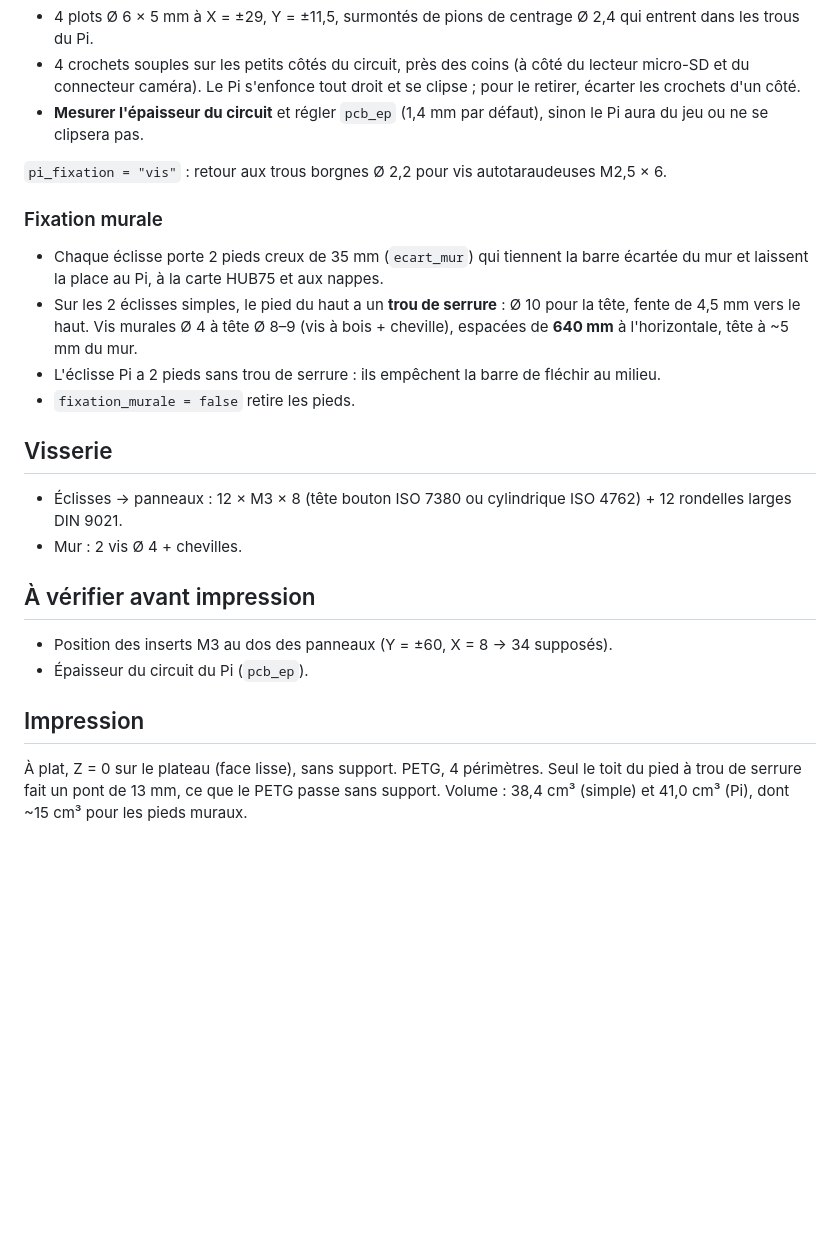
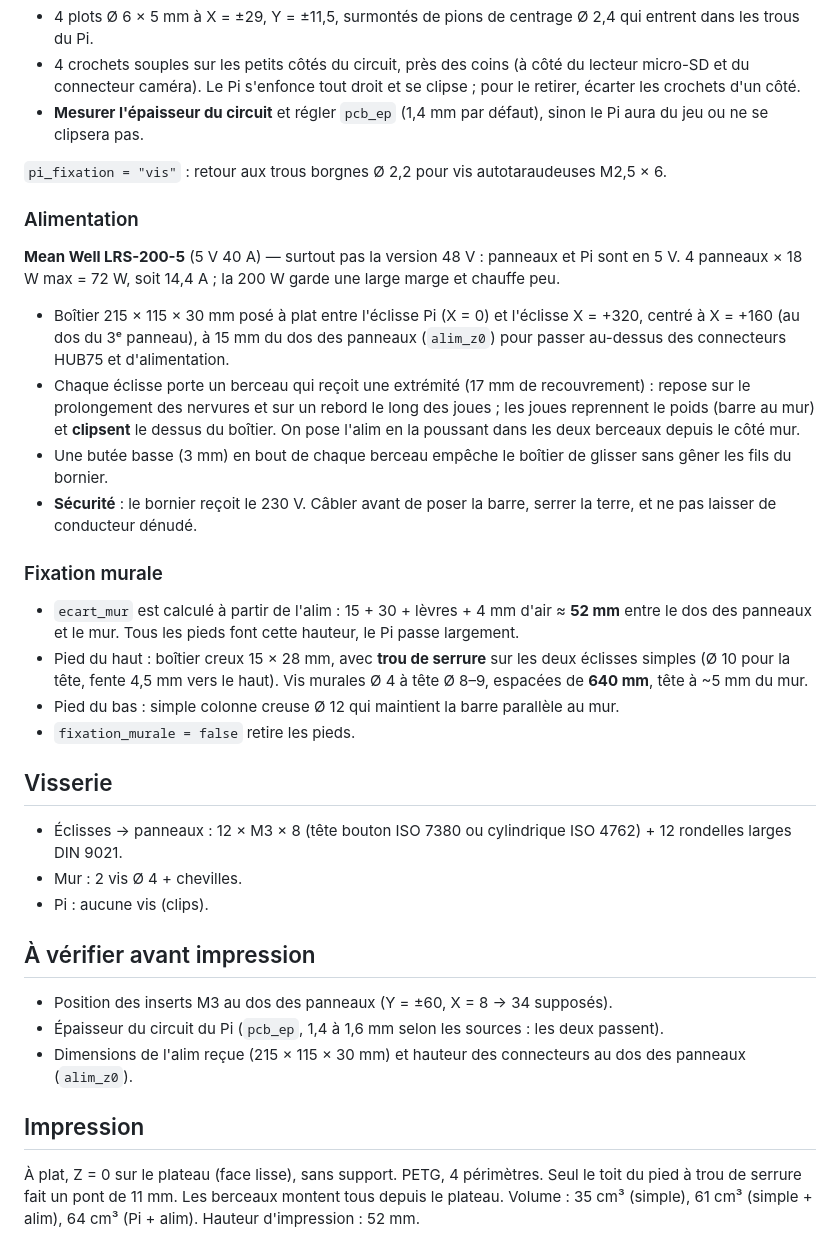
Before and after one commit to eli0tx/bitwerk, a Markdown page: barre-led/README.md, the part around one of its changes. GitHub-like rendering; blank space fills up the shorter version.

Commit message:
Éclisses : berceaux pour alimentation LRS-200-5, pieds muraux recalculés et affinés
Co-Authored-By: Claude Opus 5.5 <noreply@anthropic.com>
Claude-Session: https://claude.ai/code/session_014CojzBsASLWJ6A9Y1nNXL1

```diff
--- a/barre-led/README.md
+++ b/barre-led/README.md
@@ -38,27 +41,47 @@ Z = 0 sur la face contre le dos des panneaux.
 
 `pi_fixation = "vis"` : retour aux trous borgnes Ø 2,2 pour vis autotaraudeuses M2,5 × 6.
 
+### Alimentation
+
+**Mean Well LRS-200-5** (5 V 40 A) — surtout pas la version 48 V : panneaux et Pi sont en 5 V.
+4 panneaux × 18 W max = 72 W, soit 14,4 A ; la 200 W garde une large marge et chauffe peu.
+
+- Boîtier 215 × 115 × 30 mm posé à plat entre l'éclisse Pi (X = 0) et l'éclisse X = +320,
+  centré à X = +160 (au dos du 3ᵉ panneau), à 15 mm du dos des panneaux (`alim_z0`)
+  pour passer au-dessus des connecteurs HUB75 et d'alimentation.
+- Chaque éclisse porte un berceau qui reçoit une extrémité (17 mm de recouvrement) :
+  repose sur le prolongement des nervures et sur un rebord le long des joues ;
+  les joues reprennent le poids (barre au mur) et **clipsent** le dessus du boîtier.
+  On pose l'alim en la poussant dans les deux berceaux depuis le côté mur.
+- Une butée basse (3 mm) en bout de chaque berceau empêche le boîtier de glisser
+  sans gêner les fils du bornier.
+- **Sécurité** : le bornier reçoit le 230 V. Câbler avant de poser la barre, serrer la terre,
+  et ne pas laisser de conducteur dénudé.
+
 ### Fixation murale
 
-- Chaque éclisse porte 2 pieds creux de 35 mm (`ecart_mur`) qui tiennent la barre écartée du mur
-  et laissent la place au Pi, à la carte HUB75 et aux nappes.
-- Sur les 2 éclisses simples, le pied du haut a un **trou de serrure** : Ø 10 pour la tête, fente de 4,5 mm vers le haut.
-  Vis murales Ø 4 à tête Ø 8–9 (vis à bois + cheville), espacées de **640 mm** à l'horizontale, tête à ~5 mm du mur.
-- L'éclisse Pi a 2 pieds sans trou de serrure : ils empêchent la barre de fléchir au milieu.
+- `ecart_mur` est calculé à partir de l'alim : 15 + 30 + lèvres + 4 mm d'air ≈ **52 mm**
+  entre le dos des panneaux et le mur. Tous les pieds font cette hauteur, le Pi passe largement.
+- Pied du haut : boîtier creux 15 × 28 mm, avec **trou de serrure** sur les deux éclisses simples
+  (Ø 10 pour la tête, fente 4,5 mm vers le haut). Vis murales Ø 4 à tête Ø 8–9, espacées de **640 mm**,
+  tête à ~5 mm du mur.
+- Pied du bas : simple colonne creuse Ø 12 qui maintient la barre parallèle au mur.
 - `fixation_murale = false` retire les pieds.
 
 ## Visserie
 
 - Éclisses → panneaux : 12 × M3 × 8 (tête bouton ISO 7380 ou cylindrique ISO 4762) + 12 rondelles larges DIN 9021.
 - Mur : 2 vis Ø 4 + chevilles.
+- Pi : aucune vis (clips).
 
 ## À vérifier avant impression
 
 - Position des inserts M3 au dos des panneaux (Y = ±60, X = 8 → 34 supposés).
-- Épaisseur du circuit du Pi (`pcb_ep`).
+- Épaisseur du circuit du Pi (`pcb_ep`, 1,4 à 1,6 mm selon les sources : les deux passent).
+- Dimensions de l'alim reçue (215 × 115 × 30 mm) et hauteur des connecteurs au dos des panneaux (`alim_z0`).
 
 ## Impression
 
 À plat, Z = 0 sur le plateau (face lisse), sans support. PETG, 4 périmètres.
-Seul le toit du pied à trou de serrure fait un pont de 13 mm, ce que le PETG passe sans support.
-Volume : 38,4 cm³ (simple) et 41,0 cm³ (Pi), dont ~15 cm³ pour les pieds muraux.
+Seul le toit du pied à trou de serrure fait un pont de 11 mm. Les berceaux montent tous depuis le plateau.
+Volume : 35 cm³ (simple), 61 cm³ (simple + alim), 64 cm³ (Pi + alim). Hauteur d'impression : 52 mm.
```
Also changed, not shown: other parts of barre-led/README.md (+8 -5 lines), barre-led/apercu_eclisse_pi.png, barre-led/apercu_eclisse_simple.png, barre-led/apercu_eclisse_simple_alim.png (added), 4 other files.
